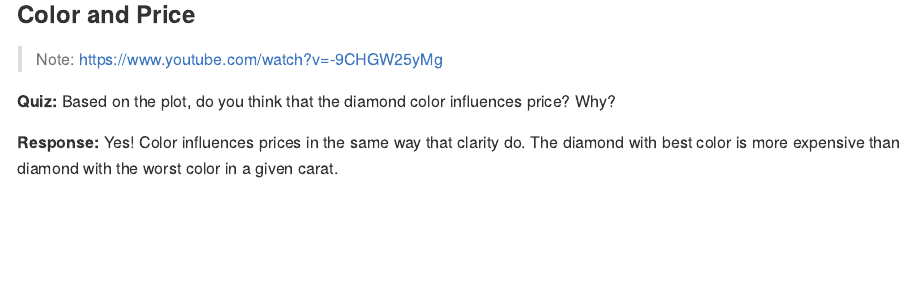
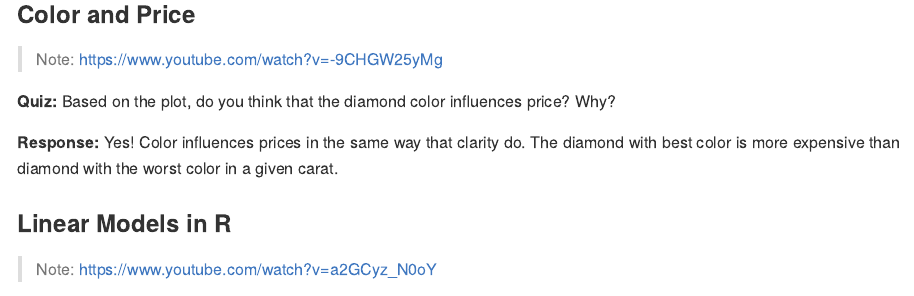
Before and after one commit to dannyelcf/udacity-dand, an R Markdown document (core-course-05-exploratory-data-analysis/lesson-09-diamonds-and-price-predictions/lesson_09.Rmd): the page in a window 1100 px wide, from 7020 px down. The pictures show the output file core-course-05-exploratory-data-analysis/lesson-09-diamonds-and-price-predictions/lesson_09.md that the author committed with the source, drawn offline in the style of GitHub.

Commit message:
Completed the section "Linear Models in R".

```diff
--- a/core-course-05-exploratory-data-analysis/lesson-09-diamonds-and-price-predictions/lesson_09.Rmd
+++ b/core-course-05-exploratory-data-analysis/lesson-09-diamonds-and-price-predictions/lesson_09.Rmd
@@ -276,3 +276,8 @@ ggplot(diamonds, aes(x = carat, y = price, color = color)) +
 **Quiz:** Based on the plot, do you think that the diamond color influences price? Why?
 
 **Response:** Yes! Color influences prices in the same way that clarity do. The diamond with best color is more expensive than diamond with the worst color in a given carat.
+
+### Linear Models in R
+> Note: https://www.youtube.com/watch?v=a2GCyz_N0oY
+
+![](lesson_09_files/figure-markdown_github-ascii_identifiers/19 - Quiz - Linear Models in R.png){width="75%"}
```
Also changed, not shown: core-course-05-exploratory-data-analysis/lesson-09-diamonds-and-price-predictions/lesson_09.md, 5 other files.
